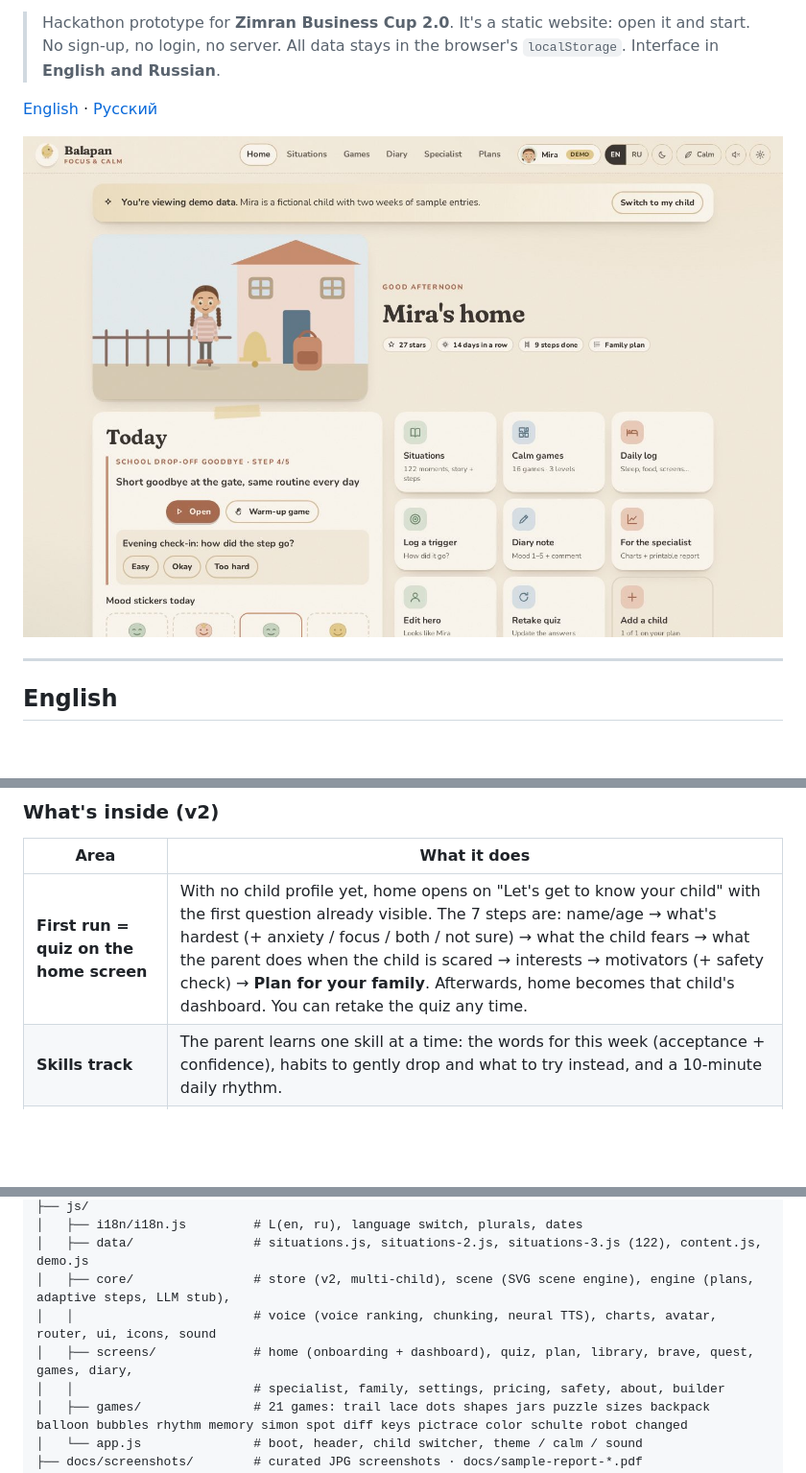
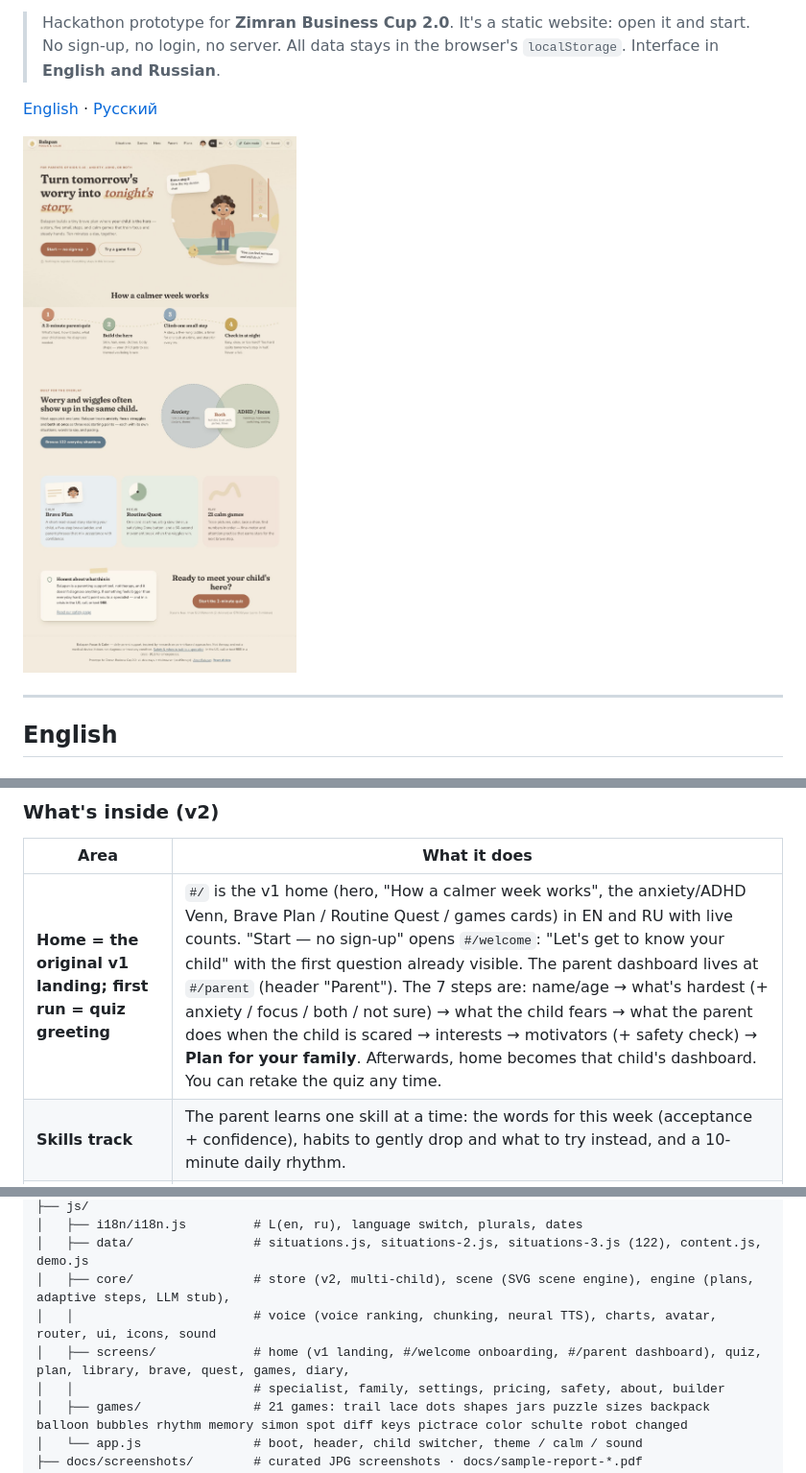
Before and after one commit to zz111111ddd/balapan-focus-calm, a Markdown page: README.md, 3 parts joined by grey strips. Shown at 96% size. Rendered like a GitHub page; pictures changed too: docs/screenshots/desktop-00-home.jpg (added); blank space fills up the shorter version.

Commit message:
README: v1 home screenshot; rebuild single file

```diff
--- a/README.md
+++ b/README.md
@@ -8,7 +8,7 @@
 
 [English](#english) · [Русский](#русский)
 
-![Home dashboard](docs/screenshots/desktop-02-home-dashboard.jpg)
+![Home](docs/screenshots/desktop-00-home.jpg)
 
 ---
 
@@ -31,7 +31,7 @@ It runs from `file://`: data lives in classic JS files (no `fetch`, no ES module
 
 | Area | What it does |
 |---|---|
-| **First run = quiz on the home screen** | With no child profile yet, home opens on "Let's get to know your child" with the first question already visible. The 7 steps are: name/age → what's hardest (+ anxiety / focus / both / not sure) → what the child fears → what the parent does when the child is scared → interests → motivators (+ safety check) → **Plan for your family**. Afterwards, home becomes that child's dashboard. You can retake the quiz any time. |
+| **Home = the original v1 landing; first run = quiz greeting** | `#/` is the v1 home (hero, "How a calmer week works", the anxiety/ADHD Venn, Brave Plan / Routine Quest / games cards) in EN and RU with live counts. "Start — no sign-up" opens `#/welcome`: "Let's get to know your child" with the first question already visible. The parent dashboard lives at `#/parent` (header "Parent"). The 7 steps are: name/age → what's hardest (+ anxiety / focus / both / not sure) → what the child fears → what the parent does when the child is scared → interests → motivators (+ safety check) → **Plan for your family**. Afterwards, home becomes that child's dashboard. You can retake the quiz any time. |
 | **Skills track** | The parent learns one skill at a time: the words for this week (acceptance + confidence), habits to gently drop and what to try instead, and a 10-minute daily rhythm. |
 | **122 situations** | 40 anxiety · 36 ADHD/focus · 46 both, in 7 categories (school, home, health, out & about, friends, travel, big feelings). Each one has why it's hard, 3 parent phrases, a 5-step ladder and a warm-up game. Filters, search (EN/RU) and lazy loading in batches of 18. |
 | **Animated scene engine** | `js/core/scene.js` builds a unique SVG scene for every situation from a recipe `background|props|pose|fx|time` (28 backgrounds, ~70 props, 17 effects, day/evening/night). The scenes star the child's own avatar. They stop moving in Calm mode and under `prefers-reduced-motion`. |
@@ -104,7 +104,7 @@ balapan-focus-calm/
 │   ├── data/                # situations.js, situations-2.js, situations-3.js (122), content.js, demo.js
 │   ├── core/                # store (v2, multi-child), scene (SVG scene engine), engine (plans, adaptive steps, LLM stub),
 │   │                        # voice (voice ranking, chunking, neural TTS), charts, avatar, router, ui, icons, sound
-│   ├── screens/             # home (onboarding + dashboard), quiz, plan, library, brave, quest, games, diary,
+│   ├── screens/             # home (v1 landing, #/welcome onboarding, #/parent dashboard), quiz, plan, library, brave, quest, games, diary,
 │   │                        # specialist, family, settings, pricing, safety, about, builder
 │   ├── games/               # 21 games: trail lace dots shapes jars puzzle sizes backpack balloon bubbles rhythm memory simon spot diff keys pictrace color schulte robot changed
 │   └── app.js               # boot, header, child switcher, theme / calm / sound
```
Also changed, not shown: 2 other files.
